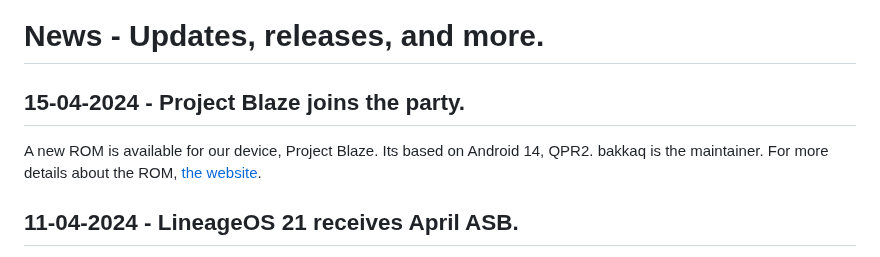
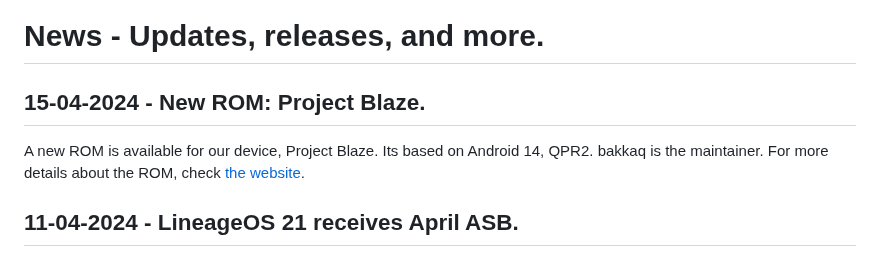
Before and after one commit to devlocalhost/laurel_updates, a Markdown page: blogs/news.md, the part around the change. Drawn GitHub-style.

Commit message:
uncringe.

```diff
--- a/blogs/news.md
+++ b/blogs/news.md
@@ -1,7 +1,7 @@
 # News - Updates, releases, and more.
 
-## 15-04-2024 - Project Blaze joins the party.
-A new ROM is available for our device, Project Blaze. Its based on Android 14, QPR2. bakkaq is the maintainer. For more details about the ROM, [the website](http://www.projectblaze.in).
+## 15-04-2024 - New ROM: Project Blaze.
+A new ROM is available for our device, Project Blaze. Its based on Android 14, QPR2. bakkaq is the maintainer. For more details about the ROM, check [the website](http://www.projectblaze.in).
 
 ## 11-04-2024 - LineageOS 21 receives April ASB.
 [This update](/roms/LineageOS_14) was planned to be released at the same time with LineageOS, but it was delayed due to some issues, which are solved.
```
